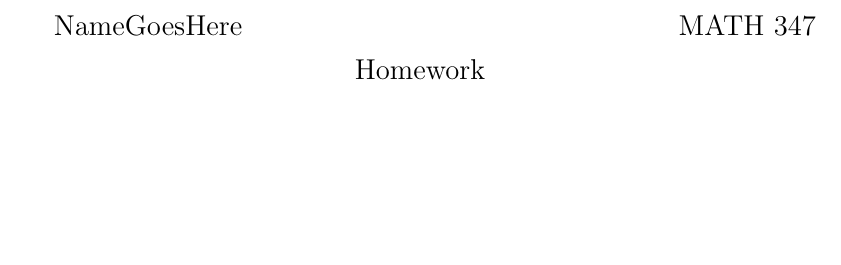
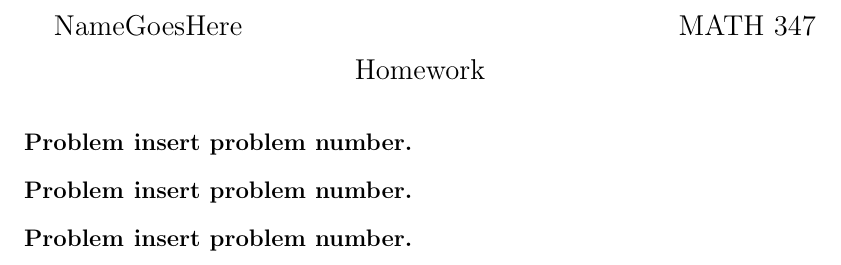
Before and after one commit to RamGoenka/Mathematics-ProblemSet-Template, a LaTeX document (Template.TeX): part of the page, cut so that both start at the same text, the shorter picture padded with empty space. Compiled offline with pdfLaTeX.

Commit message:
Update Template.TeX

```diff
--- a/Template.TeX
+++ b/Template.TeX
@@ -33,18 +33,20 @@
 % -----------------------------------------------------
 % FIRST PROBLEM
 % -----------------------------------------------------
-
+\begin{problem}{insert problem number}
+\end{problem}
 % -----------------------------------------------------
 % SECOND PROBLEM
 % -----------------------------------------------------
-
+\begin{problem}{insert problem number}
+\end{problem}
 % ----------------------------------------------------
 % THIRD PROBLEM
 % ----------------------------------------------------
-
+\begin{problem}{insert problem number}
+\end{problem}
 
 %ADD ANY PROBLEM DIVIDERS AS NEEDED
 
-
 % ----------------------------------------------------
 \end{document}
```
